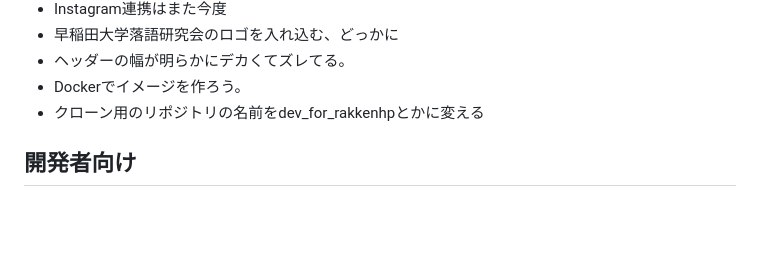
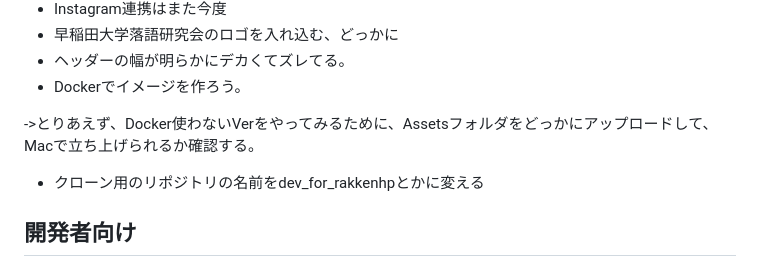
Before and after one commit to WasedaRakken/wasedarakken_homepage, a Markdown page: memo.md, the part around the change. Drawn GitHub-style; blank space fills up the shorter version.

```diff
--- a/memo.md
+++ b/memo.md
@@ -92,6 +92,8 @@ vue.config.js          いじるとしたらこのconfigファイル
 * 早稲田大学落語研究会のロゴを入れ込む、どっかに
 * ヘッダーの幅が明らかにデカくてズレてる。
 * Dockerでイメージを作ろう。
+
+->とりあえず、Docker使わないVerをやってみるために、Assetsフォルダをどっかにアップロードして、Macで立ち上げられるか確認する。
 * クローン用のリポジトリの名前をdev_for_rakkenhpとかに変える
 
 ## 開発者向け
```
